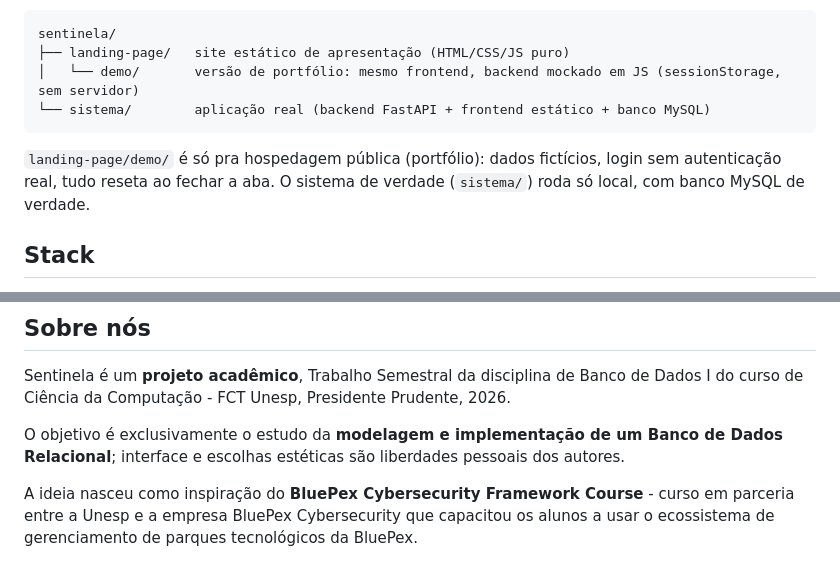
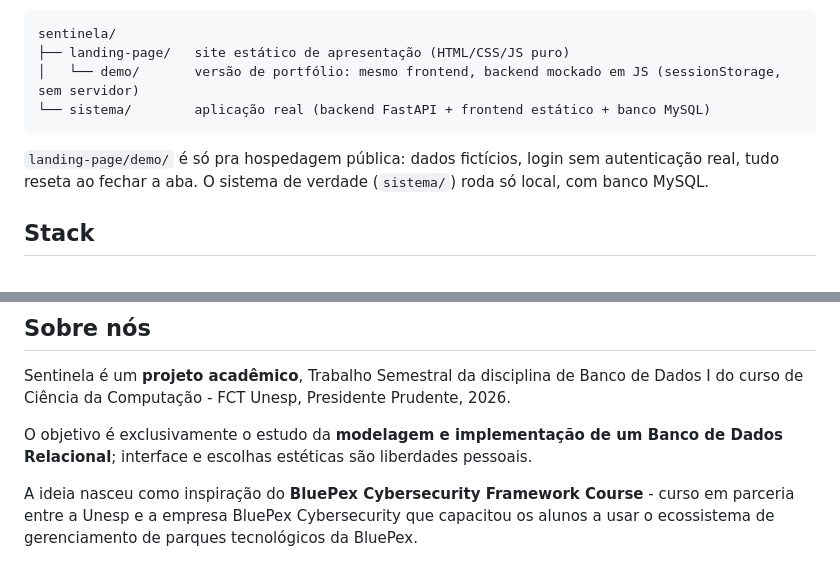
Before and after one commit to Junimpsj/sentinela, a Markdown page: README.md, 2 parts joined by grey strips. GitHub-like rendering.

Commit message:
docs: little adjusts in README

````diff
--- a/README.md
+++ b/README.md
@@ -18,7 +18,7 @@ sentinela/
 └── sistema/        aplicação real (backend FastAPI + frontend estático + banco MySQL)
 ```
 
-`landing-page/demo/` é só pra hospedagem pública (portfólio): dados fictícios, login sem autenticação real, tudo reseta ao fechar a aba. O sistema de verdade (`sistema/`) roda só local, com banco MySQL de verdade.
+`landing-page/demo/` é só pra hospedagem pública: dados fictícios, login sem autenticação real, tudo reseta ao fechar a aba. O sistema de verdade (`sistema/`) roda só local, com banco MySQL.
 
 ## Stack
 
@@ -79,7 +79,7 @@ Estática, sem servidor: abra `landing-page/index.html` direto no navegador.
 
 Sentinela é um **projeto acadêmico**, Trabalho Semestral da disciplina de Banco de Dados I do curso de Ciência da Computação - FCT Unesp, Presidente Prudente, 2026.
 
-O objetivo é exclusivamente o estudo da **modelagem e implementação de um Banco de Dados Relacional**; interface e escolhas estéticas são liberdades pessoais dos autores.
+O objetivo é exclusivamente o estudo da **modelagem e implementação de um Banco de Dados Relacional**; interface e escolhas estéticas são liberdades pessoais.
 
 A ideia nasceu como inspiração do **BluePex Cybersecurity Framework Course** - curso em parceria entre a Unesp e a empresa BluePex Cybersecurity que capacitou os alunos a usar o ecossistema de gerenciamento de parques tecnológicos da BluePex.
 
````
